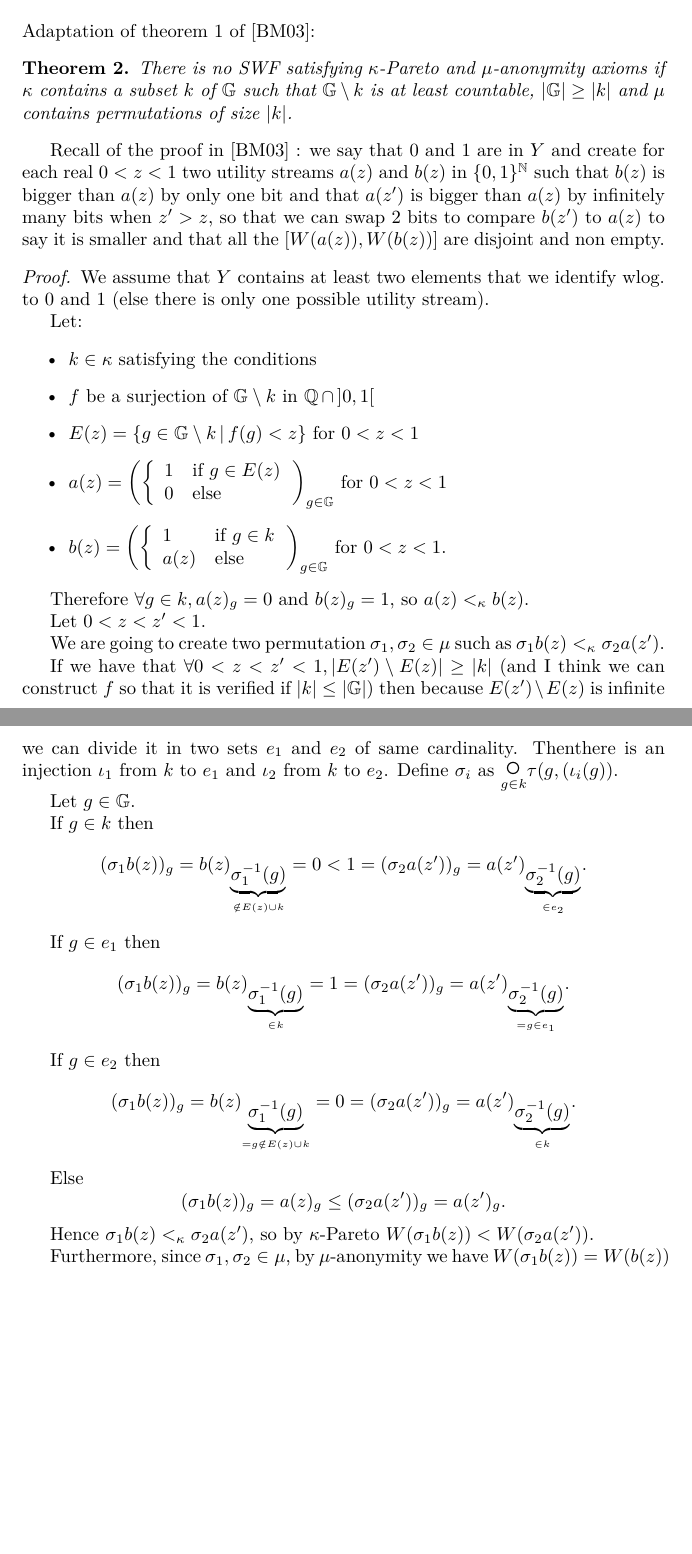
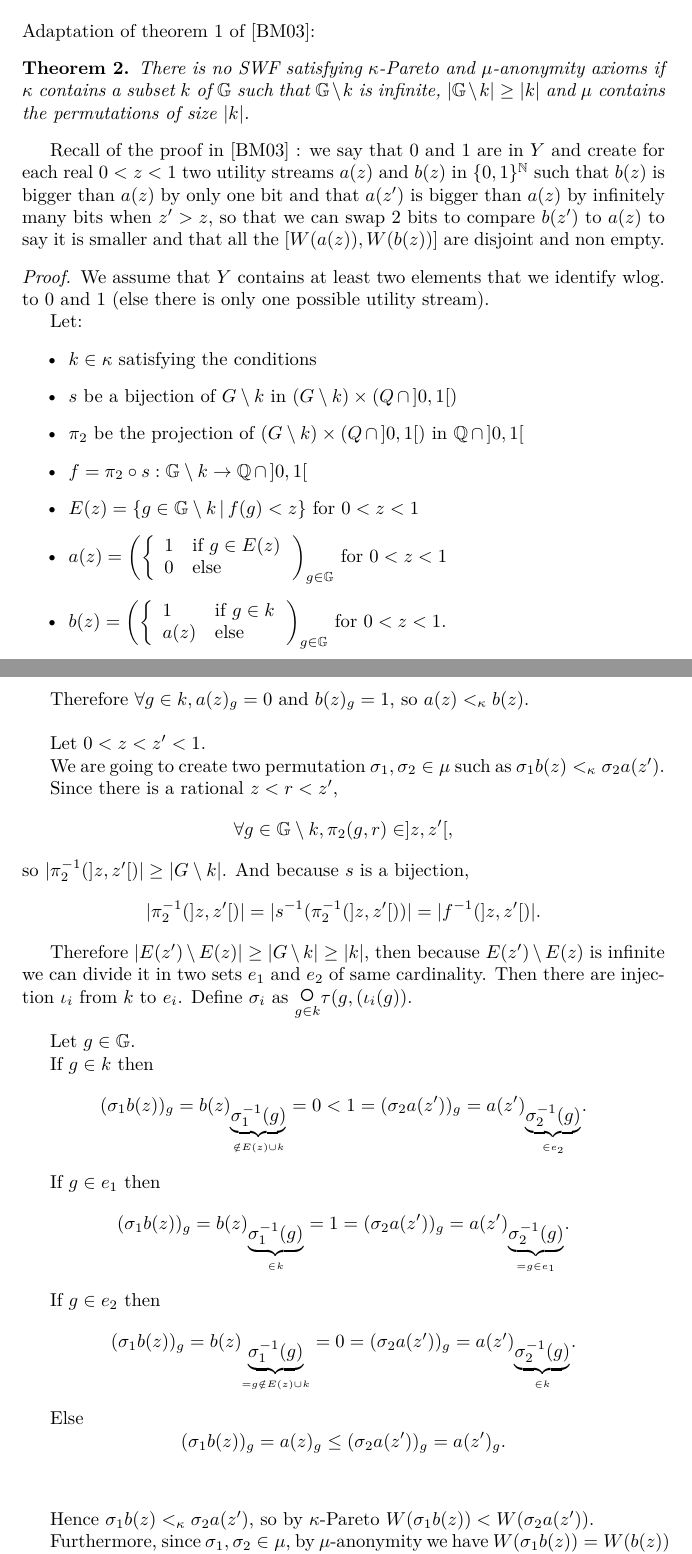
Before and after one commit to nicomarg/IntergenerationalEquityResults, a LaTeX document (src/new_results.tex): two parts of pages 2 and 3 of 3 before the commit and two parts of pages 2 and 3 of 4 after it, joined at a grey line, cut so that both start at the same text, the shorter picture padded with empty space. Compiled offline with pdfLaTeX.

Commit message:
Première finalisation de la preuve de Basu et Mitra.

```diff
--- a/src/new_results.tex
+++ b/src/new_results.tex
@@ -74,7 +74,7 @@ Adaptation of theorem 1 in \cite{svensson80}:
 
 Adaptation of theorem 1 of \cite{basumitra03}:
 \begin{theorem}
-  There is no SWF satisfying $\kappa$-Pareto and $\mu$-anonymity axioms if $\kappa$ contains a subset $k$ of $\mathbb G$ such that $\mathbb G\setminus k$ is at least countable, $|\mathbb G|\geq |k|$ and $\mu$ contains permutations of size $|k|$.
+  There is no SWF satisfying $\kappa$-Pareto and $\mu$-anonymity axioms if $\kappa$ contains a subset $k$ of $\mathbb G$ such that $\mathbb G\setminus k$ is infinite, $|\mathbb G\setminus k|\geq |k|$ and $\mu$ contains the permutations of size $|k|$.
 \end{theorem}
 
 Recall of the proof in \cite{basumitra03} : we say that $0$ and $1$ are in $Y$ and create for each real $0<z<1$ two utility streams $a(z)$ and $b(z)$ in $\{0,1\}^{\mathbb N}$ such that $b(z)$ is bigger than $a(z)$ by only one bit and that $a(z')$ is bigger than $a(z)$ by infinitely many bits when $z'>z$, so that we can swap 2 bits to compare $b(z')$ to $a(z)$ to say it is smaller and that all the $[W(a(z)),W(b(z))]$ are disjoint and non empty.
@@ -85,19 +85,26 @@ Recall of the proof in \cite{basumitra03} : we say that $0$ and $1$ are in $Y$ a
   Let:
   \begin{itemize}
   \item $k\in\kappa$ satisfying the conditions
-  \item $f$ be a surjection of $\mathbb G\setminus k$ in $\mathbb Q\,\cap\,]0,1[$
+  \item $s$ be a bijection of $G\setminus k$ in $(G\setminus k)\times (Q\,\cap\,]0,1[)$
+  \item $\pi_2$ be the projection of $(G\setminus k)\times (Q\,\cap\,]0,1[)$ in $\mathbb Q\,\cap\,]0,1[$
+  \item $f=\pi_2\circ s:\mathbb G\setminus k\to\mathbb Q\,\cap\,]0,1[$
   \item $E(z)=\{g\in \mathbb G\setminus k\,|\, f(g)<z\}$ for $0<z<1$
   \item $\displaystyle a(z)=\left(\left\{\begin{array}{ll}1&\text{if }g\in E(z)\\0&\text{else}\end{array}\right.\right)_{g\in\mathbb G}$ for $0<z<1$
   \item $\displaystyle b(z)=\left(\left\{\begin{array}{ll}1&\text{if }g\in k\\a(z)&\text{else}\end{array}\right.\right)_{g\in\mathbb G}$ for $0<z<1$.
   \end{itemize}
 
-  Therefore $\forall g\in k, a(z)_g=0$ and $b(z)_g=1$, so $a(z)<_\kappa b(z)$.
+  Therefore $\forall g\in k, a(z)_g=0$ and $b(z)_g=1$, so $a(z)<_\kappa b(z)$. \\
 
   Let $0<z<z'<1$.
 
   We are going to create two permutation $\sigma_1,\sigma_2\in\mu$ such as $\sigma_1 b(z)<_\kappa \sigma_2 a(z')$.
 
-  If we have that $\forall 0<z<z'<1,|E(z')\setminus E(z)|\geq |k|$ (and I think we can construct $f$ so that it is verified if $|k|\leq|\mathbb G|$) then because $E(z')\setminus E(z)$ is infinite we can divide it in two sets $e_1$ and $e_2$ of same cardinality. Thenthere is an injection $\iota_1$ from $k$ to $e_1$ and $\iota_2$ from $k$ to $e_2$. Define $\sigma_i$ as $\underset{g\in k}{\text{\LARGE $\circ$}}\tau(g,(\iota_i(g))$.
+  Since there is a rational $z<r<z'$,
+  \[\forall g\in \mathbb G\setminus k, \pi_2(g,r)\in]z,z'[,\]
+  so $|\pi_2^{-1}(]z,z'[)|\geq|G\setminus k|$. And because $s$ is a bijection,
+  \[|\pi_2^{-1}(]z,z'[)|=|s^{-1}(\pi_2^{-1}(]z,z'[))|= |f^{-1}(]z,z'[)|.\]
+
+  Therefore $|E(z')\setminus E(z)|\geq|G\setminus k|\geq |k|$, then because $E(z')\setminus E(z)$ is infinite we can divide it in two sets $e_1$ and $e_2$ of same cardinality. Then there are injection $\iota_i$ from $k$ to $e_i$. Define $\sigma_i$ as $\underset{g\in k}{\text{\LARGE $\circ$}}\tau(g,(\iota_i(g))$. \\
 
   Let $g\in\mathbb G$.
 
@@ -111,7 +118,7 @@ Recall of the proof in \cite{basumitra03} : we say that $0$ and $1$ are in $Y$ a
   \[(\sigma_1 b(z))_g=b(z)_{\underset{=g \notin E(z)\cup k}{\underbrace{\sigma_1^{-1}(g)}}}=0=(\sigma_2 a(z'))_g=a(z')_{\underset{\in k}{\underbrace{\sigma_2^{-1}(g)}}}.\]
 
   Else
-  \[(\sigma_1 b(z))_g=a(z)_g\leq (\sigma_2 a(z'))_g=a(z')_g.\]
+  \[(\sigma_1 b(z))_g=a(z)_g\leq (\sigma_2 a(z'))_g=a(z')_g.\] \\
 
   Hence $\sigma_1b(z)<_\kappa \sigma_2a(z')$, so by $\kappa$-Pareto $W(\sigma_1b(z))<W(\sigma_2a(z'))$.
 
```
